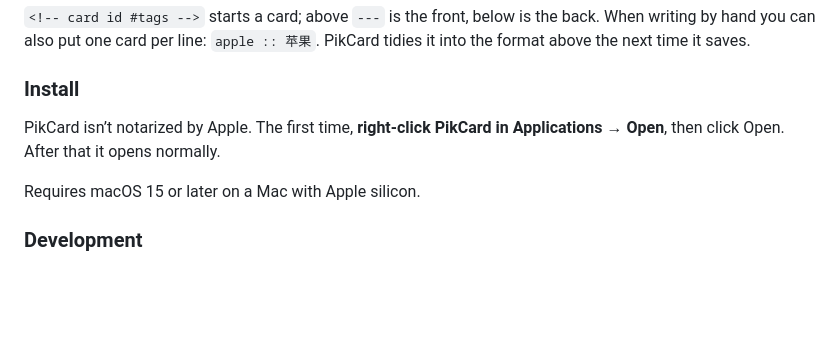
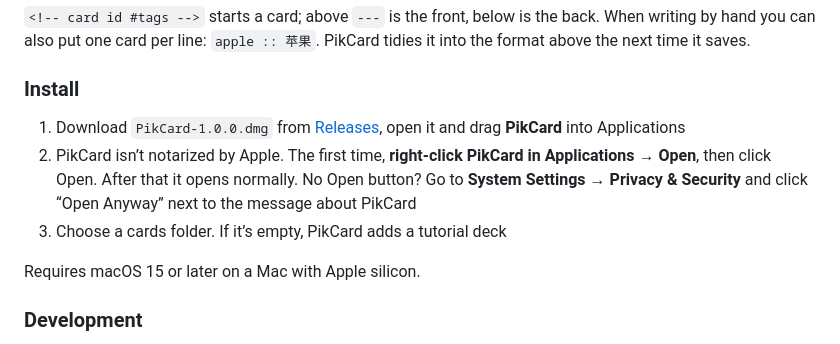
Before and after one commit to houyue-9980/PikCard, a Markdown page: README.md, the part around one of its changes. Drawn GitHub-style; blank space fills up the shorter version.

```diff
--- a/README.md
+++ b/README.md
@@ -132,7 +153,9 @@ When its determinant is not 0.
 
 ### Install
 
-PikCard isn’t notarized by Apple. The first time, **right-click PikCard in Applications → Open**, then click Open. After that it opens normally.
+1. Download `PikCard-1.0.0.dmg` from [Releases](https://github.com/houyue-9980/PikCard/releases/latest), open it and drag **PikCard** into Applications
+2. PikCard isn’t notarized by Apple. The first time, **right-click PikCard in Applications → Open**, then click Open. After that it opens normally. No Open button? Go to **System Settings → Privacy & Security** and click “Open Anyway” next to the message about PikCard
+3. Choose a cards folder. If it’s empty, PikCard adds a tutorial deck
 
 Requires macOS 15 or later on a Mac with Apple silicon.
 
```
Also changed, not shown: other parts of README.md (+25 -4 lines), docs/releases/v1.0.0.md (+31 -8 lines), docs/images/deck.png (added), docs/images/new-deck.png (added), docs/images/review.png (added), docs/images/shelf.png (added).
